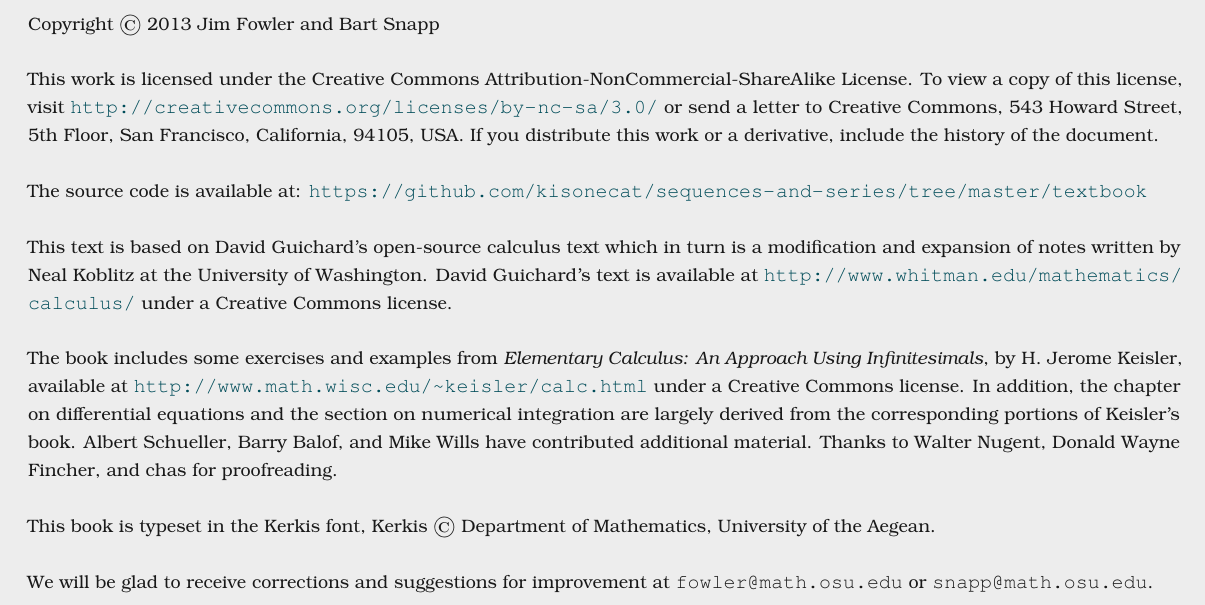
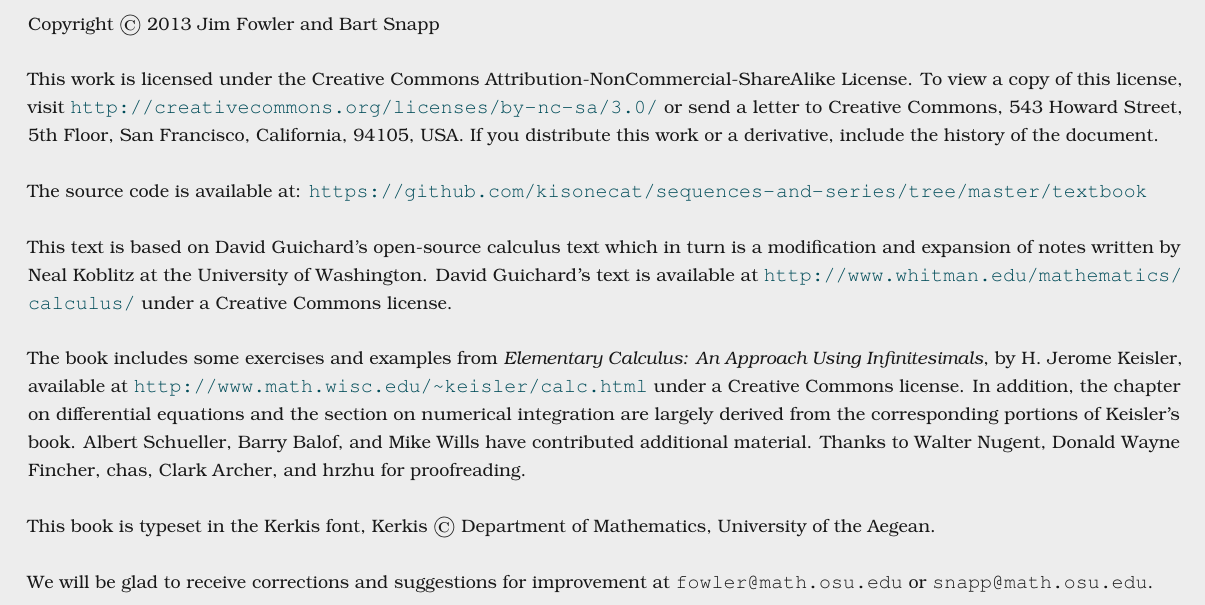
Before and after one commit to kisonecat/sequences-and-series, a LaTeX book (textbook/textbook.tex): part of page 4 of 39, cut so that both start at the same text. Compiled offline with pdfLaTeX.

Commit message:
More acknowledgments

```diff
--- a/textbook/textbook.tex
+++ b/textbook/textbook.tex
@@ -103,7 +103,7 @@ Keisler, available at
 Commons license. In addition, the chapter on differential equations
 and the section on numerical integration are largely derived from the
 corresponding portions of Keisler's book.  Albert Schueller, Barry
-Balof, and Mike Wills have contributed additional material.  Thanks to Walter Nugent, Donald Wayne Fincher, and chas for proofreading.
+Balof, and Mike Wills have contributed additional material.  Thanks to Walter Nugent, Donald Wayne Fincher, chas, Clark Archer, and hrzhu for proofreading.
 
 \noindent This book is typeset in the Kerkis font,
 Kerkis \copyright~Department of Mathematics, University of the Aegean.
```
